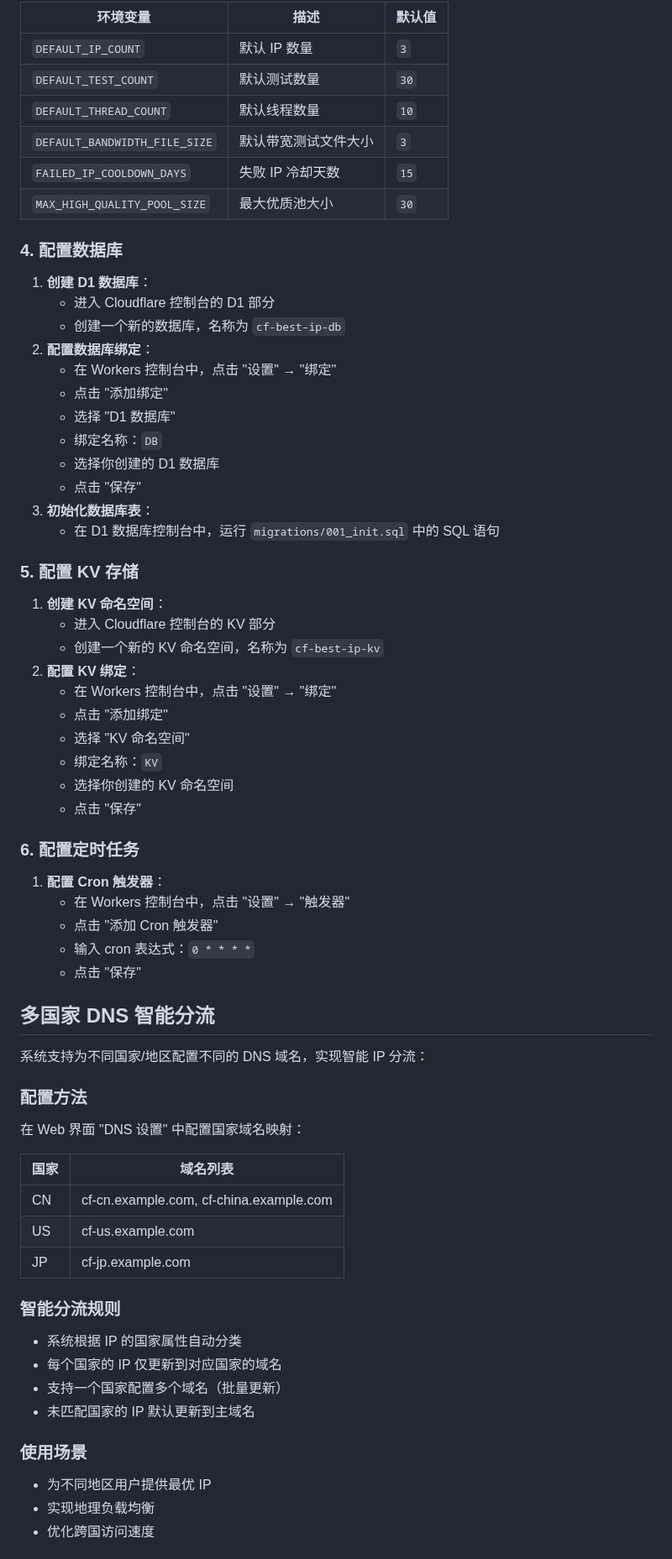
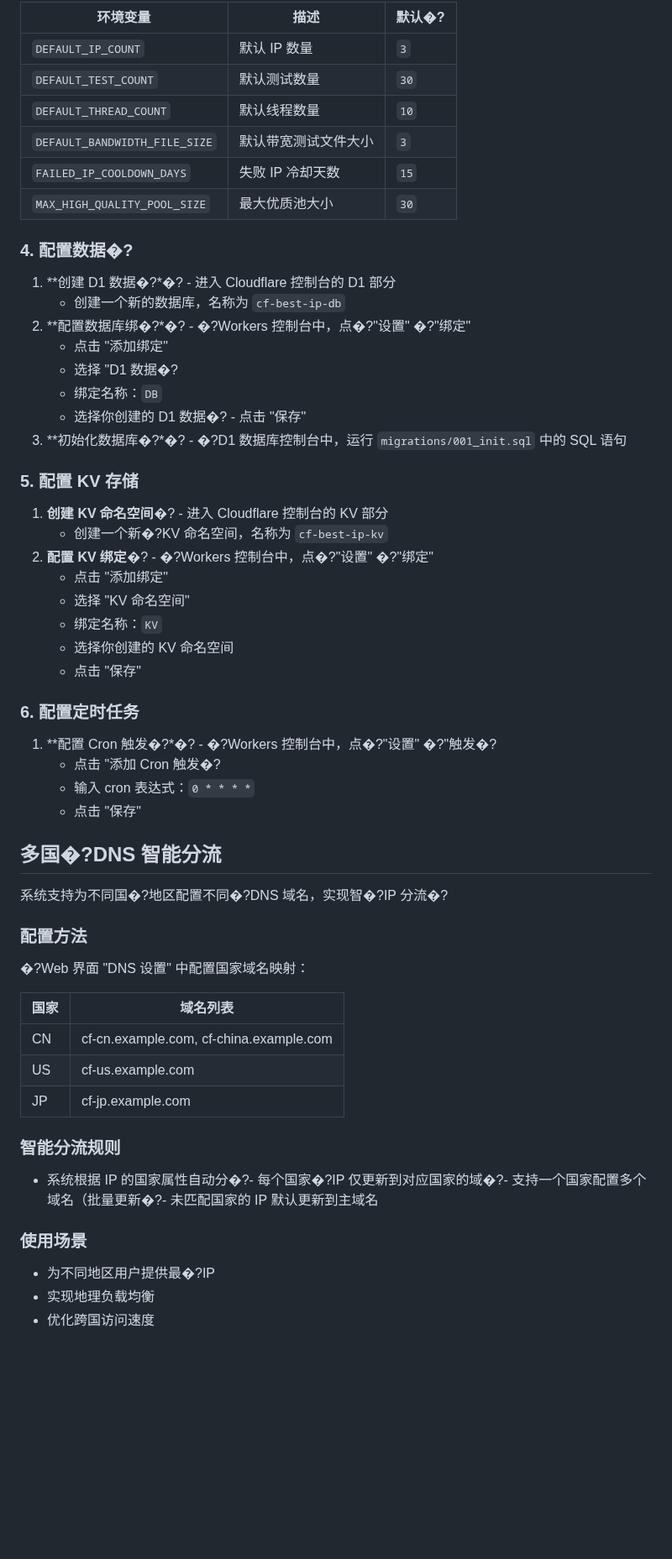
Before and after one commit to ldg118/CF-Worker-BestIP, a Markdown page: README.md, the part around one of its changes. Shown at 84% size. GitHub-like rendering; blank space fills up the shorter version.

```diff
--- a/README.md
+++ b/README.md
@@ -76,35 +70,29 @@
 
-| 环境变量                      | 描述             | 默认值 |
-| ------------------------- | -------------- | ----- |
-| `DEFAULT_IP_COUNT`        | 默认 IP 数量       | `3`   |
-| `DEFAULT_TEST_COUNT`      | 默认测试数量         | `30`  |
-| `DEFAULT_THREAD_COUNT`    | 默认线程数量         | `10`  |
-| `DEFAULT_BANDWIDTH_FILE_SIZE` | 默认带宽测试文件大小   | `3`   |
-| `FAILED_IP_COOLDOWN_DAYS` | 失败 IP 冷却天数     | `15`  |
-| `MAX_HIGH_QUALITY_POOL_SIZE` | 最大优质池大小      | `30`  |
+| 环境变量                          | 描述         | 默认�? |
+| ----------------------------- | ---------- | ---- |
+| `DEFAULT_IP_COUNT`            | 默认 IP 数量   | `3`  |
+| `DEFAULT_TEST_COUNT`          | 默认测试数量     | `30` |
+| `DEFAULT_THREAD_COUNT`        | 默认线程数量     | `10` |
+| `DEFAULT_BANDWIDTH_FILE_SIZE` | 默认带宽测试文件大小 | `3`  |
+| `FAILED_IP_COOLDOWN_DAYS`     | 失败 IP 冷却天数 | `15` |
+| `MAX_HIGH_QUALITY_POOL_SIZE`  | 最大优质池大小    | `30` |
 
-### 4. 配置数据库
+### 4. 配置数据�?
 
-1. **创建 D1 数据库**：
-   - 进入 Cloudflare 控制台的 D1 部分
+1. \*\*创建 D1 数据�?\*�?   - 进入 Cloudflare 控制台的 D1 部分
    - 创建一个新的数据库，名称为 `cf-best-ip-db`
-2. **配置数据库绑定**：
-   - 在 Workers 控制台中，点击 "设置" → "绑定"
+2. \*\*配置数据库绑�?\*�?   - �?Workers 控制台中，点�?"设置" �?"绑定"
    - 点击 "添加绑定"
-   - 选择 "D1 数据库"
+   - 选择 "D1 数据�?
    - 绑定名称：`DB`
-   - 选择你创建的 D1 数据库
-   - 点击 "保存"
-3. **初始化数据库表**：
-   - 在 D1 数据库控制台中，运行 `migrations/001_init.sql` 中的 SQL 语句
+   - 选择你创建的 D1 数据�?   - 点击 "保存"
+3. \*\*初始化数据库�?\*�?   - �?D1 数据库控制台中，运行 `migrations/001_init.sql` 中的 SQL 语句
 
 ### 5. 配置 KV 存储
 
-1. **创建 KV 命名空间**：
-   - 进入 Cloudflare 控制台的 KV 部分
-   - 创建一个新的 KV 命名空间，名称为 `cf-best-ip-kv`
-2. **配置 KV 绑定**：
-   - 在 Workers 控制台中，点击 "设置" → "绑定"
+1. **创建 KV 命名空间**�?   - 进入 Cloudflare 控制台的 KV 部分
+   - 创建一个新�?KV 命名空间，名称为 `cf-best-ip-kv`
+2. **配置 KV 绑定**�?   - �?Workers 控制台中，点�?"设置" �?"绑定"
    - 点击 "添加绑定"
    - 选择 "KV 命名空间"
    - 绑定名称：`KV`
@@ -113,36 +101,32 @@
 
 ### 6. 配置定时任务
 
-1. **配置 Cron 触发器**：
-   - 在 Workers 控制台中，点击 "设置" → "触发器"
-   - 点击 "添加 Cron 触发器"
+1. \*\*配置 Cron 触发�?\*�?   - �?Workers 控制台中，点�?"设置" �?"触发�?
+   - 点击 "添加 Cron 触发�?
    - 输入 cron 表达式：`0 * * * *`
    - 点击 "保存"
 
-## 多国家 DNS 智能分流
+## 多国�?DNS 智能分流
 
-系统支持为不同国家/地区配置不同的 DNS 域名，实现智能 IP 分流：
+系统支持为不同国�?地区配置不同�?DNS 域名，实现智�?IP 分流�?
 
 ### 配置方法
 
-在 Web 界面 "DNS 设置" 中配置国家域名映射：
+�?Web 界面 "DNS 设置" 中配置国家域名映射：
 
-| 国家 | 域名列表 |
-|------|---------|
+| 国家 | 域名列表                                    |
+| -- | --------------------------------------- |
 | CN | cf-cn.example.com, cf-china.example.com |
-| US | cf-us.example.com |
-| JP | cf-jp.example.com |
+| US | cf-us.example.com                       |
+| JP | cf-jp.example.com                       |
 
 ### 智能分流规则
 
-- 系统根据 IP 的国家属性自动分类
-- 每个国家的 IP 仅更新到对应国家的域名
-- 支持一个国家配置多个域名（批量更新）
-- 未匹配国家的 IP 默认更新到主域名
+- 系统根据 IP 的国家属性自动分�?- 每个国家�?IP 仅更新到对应国家的域�?- 支持一个国家配置多个域名（批量更新�?- 未匹配国家的 IP 默认更新到主域名
 
 ### 使用场景
 
-- 为不同地区用户提供最优 IP
+- 为不同地区用户提供最�?IP
 - 实现地理负载均衡
 - 优化跨国访问速度
 
```
Also changed, not shown: other parts of README.md (+58 -94 lines).
